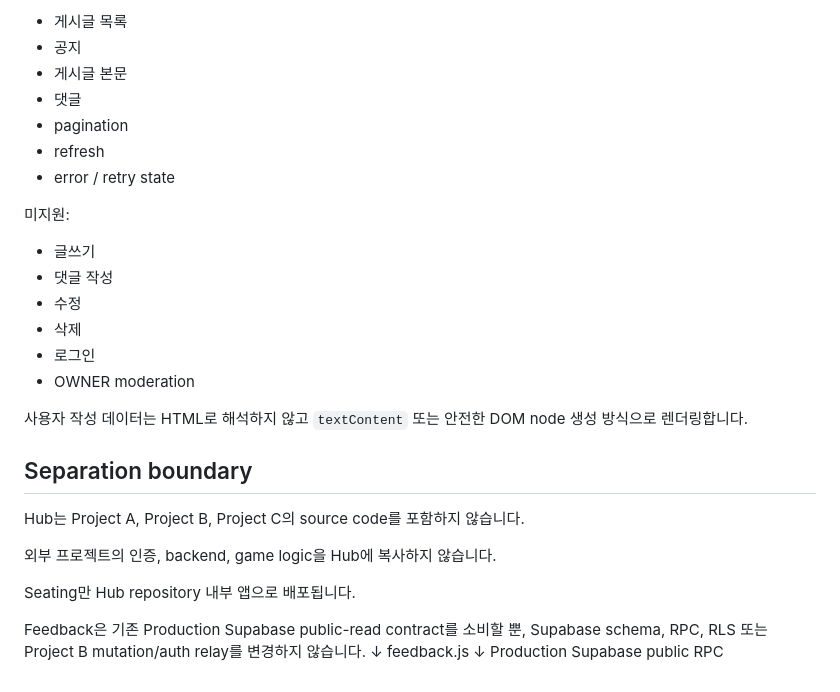
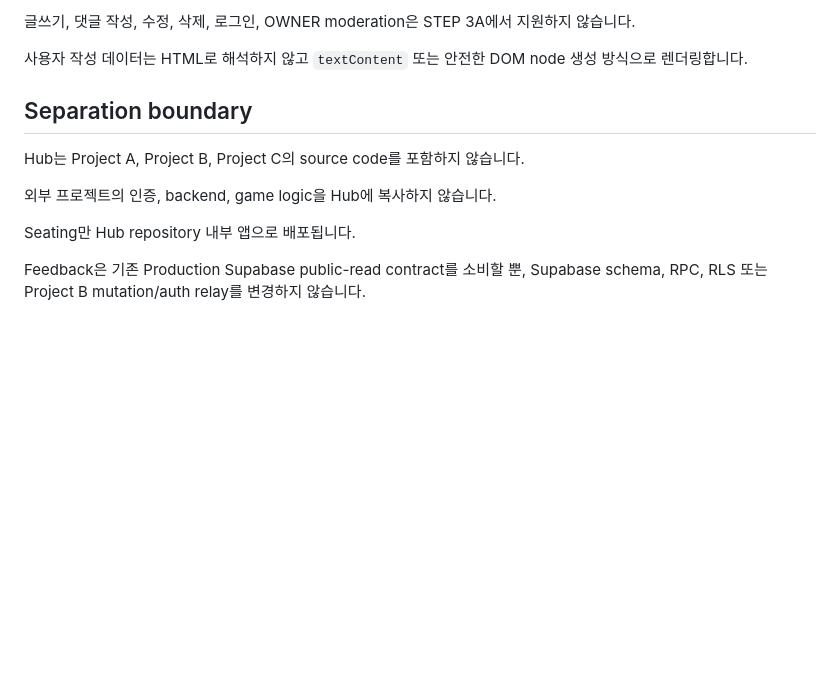
Before and after one commit to xkdtndbrwk111-prog/teacher-tools, a Markdown page: docs/APP_REGISTRY.md, the part around one of its changes. GitHub-like rendering; blank space fills up the shorter version.

```diff
--- a/docs/APP_REGISTRY.md
+++ b/docs/APP_REGISTRY.md
@@ -110,20 +86,5 @@ STEP 3A의 Feedback은 read-only입니다.
 
-- 게시글 목록
-- 공지
-- 게시글 본문
-- 댓글
-- pagination
-- refresh
-- error / retry state
-
-미지원:
-
-- 글쓰기
-- 댓글 작성
-- 수정
-- 삭제
-- 로그인
-- OWNER moderation
+글쓰기, 댓글 작성, 수정, 삭제, 로그인, OWNER moderation은 STEP 3A에서 지원하지 않습니다.
 
 사용자 작성 데이터는 HTML로 해석하지 않고 `textContent` 또는 안전한 DOM node 생성 방식으로 렌더링합니다.
 
@@ -136,7 +97,3 @@ Hub는 Project A, Project B, Project C의 source code를 포함하지 않습니
 Seating만 Hub repository 내부 앱으로 배포됩니다.
 
 Feedback은 기존 Production Supabase public-read contract를 소비할 뿐, Supabase schema, RPC, RLS 또는 Project B mutation/auth relay를 변경하지 않습니다.
-    ↓
-feedback.js
-    ↓
-Production Supabase public RPC
```
Also changed, not shown: other parts of docs/APP_REGISTRY.md (+12 -36 lines).
